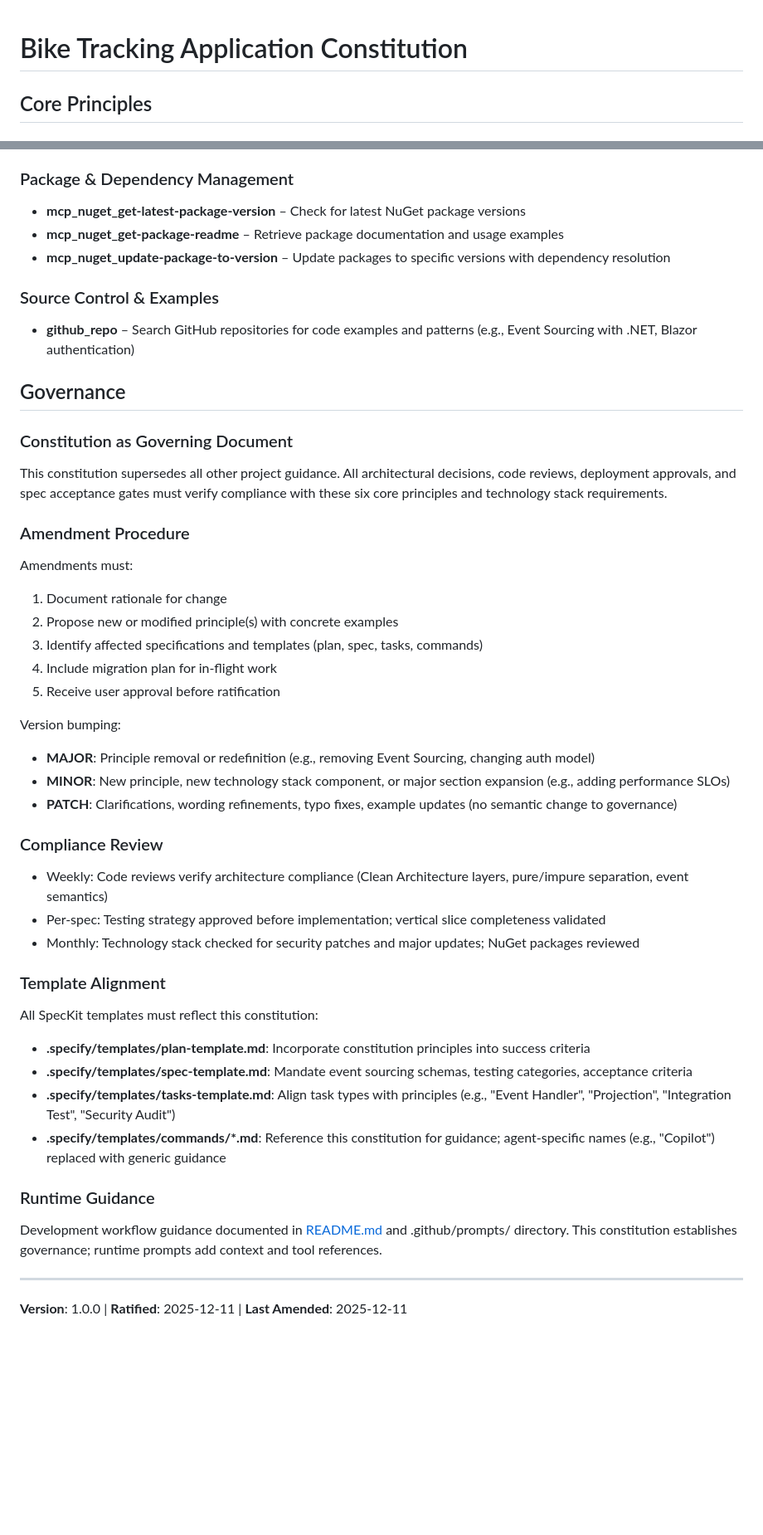
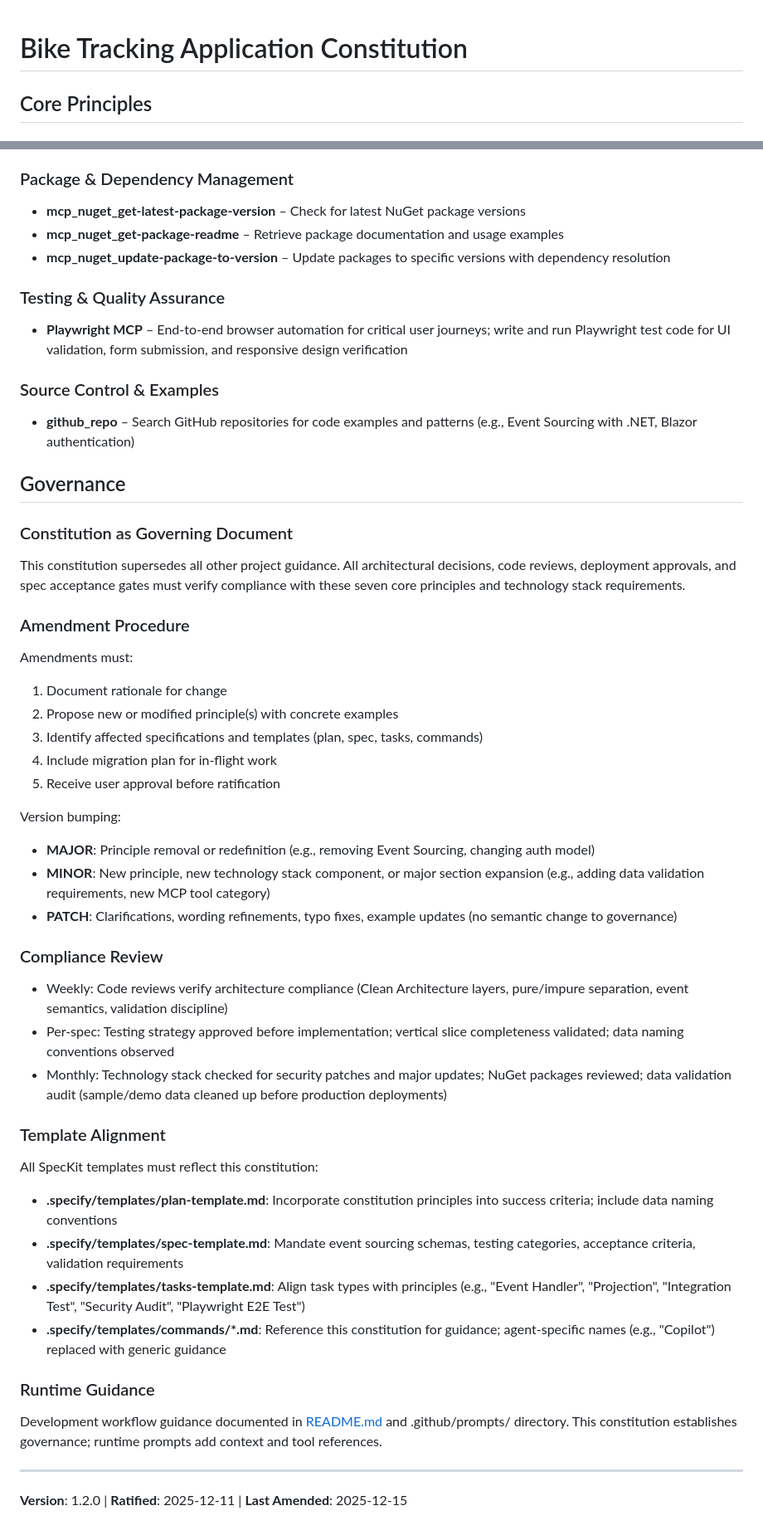
Before and after one commit to aligneddev/bikeTracking, a Markdown page: .specify/memory/constitution.md, 2 parts joined by grey strips. Shown at 83% size. Rendered like a GitHub page; blank space fills up the shorter version.

```diff
--- a/.specify/memory/constitution.md
+++ b/.specify/memory/constitution.md
@@ -1,13 +1,15 @@
 # Bike Tracking Application Constitution
-<!-- Sync Impact Report v1.1.0 → v1.1.1
-Version Change: PATCH (1.1.1)
-Rationale: Added Entity Framework Core as the ORM technology for data access, clarifying implementation approach within existing architecture
+<!-- Sync Impact Report v1.1.1 → v1.2.0
+Version Change: MINOR (1.2.0)
+Rationale: Added new Principle VII (Data Validation ;& Integrity) establishing DataAnnotationsAttributes validation discipline across frontend and backend. Added data naming conventions (SAMPLE_/DEMO_ prefixes) and approved Playwright MCP for E2E testing. Materially expands governance for data quality without changing existing principles.
 Modified Sections:
-- Data & Persistence: Added Entity Framework Core specification for data access layer
-- Database Tests: Added EF Core configuration validation
-- Testing Strategy: Added EF Core-specific test scenarios
+- Added Principle VII: Data Validation & Integrity (client-side, server-side, database constraints)
+- Development Workflow: Added "Data Naming Conventions" subsection with SAMPLE_/DEMO_ prefix rules
+- Approved MCP Tools: Added new "Testing & Quality Assurance" category with Playwright MCP
+- Governance: Updated Compliance Review to include data validation audits
 Status: All changes approved by user; no deferred items
 Previous Updates:
+- v1.1.1 (2025-12-15): Added Entity Framework Core specification, EF Core testing strategy
 - v1.1.0 (2025-12-11): Added Test Plan Phase, NuGet Package Discipline, and 3 MCP tools (monitor, resourcehealth, role)
 - v1.0.0 (2025-12-11): Initial ratification with 6 core principles and 14 MCP tools
 -->
@@ -169,13 +200,16 @@ Tests suggested by agent must receive explicit user approval before implementati
 - **mcp_nuget_get-package-readme** – Retrieve package documentation and usage examples
 - **mcp_nuget_update-package-to-version** – Update packages to specific versions with dependency resolution
 
+### Testing & Quality Assurance
+- **Playwright MCP** – End-to-end browser automation for critical user journeys; write and run Playwright test code for UI validation, form submission, and responsive design verification
+
 ### Source Control & Examples
 - **github_repo** – Search GitHub repositories for code examples and patterns (e.g., Event Sourcing with .NET, Blazor authentication)
 
 ## Governance
 
 ### Constitution as Governing Document
-This constitution supersedes all other project guidance. All architectural decisions, code reviews, deployment approvals, and spec acceptance gates must verify compliance with these six core principles and technology stack requirements.
+This constitution supersedes all other project guidance. All architectural decisions, code reviews, deployment approvals, and spec acceptance gates must verify compliance with these seven core principles and technology stack requirements.
 
 ### Amendment Procedure
 Amendments must:
@@ -187,19 +221,19 @@ Amendments must:
 
 Version bumping:
 - **MAJOR**: Principle removal or redefinition (e.g., removing Event Sourcing, changing auth model)
-- **MINOR**: New principle, new technology stack component, or major section expansion (e.g., adding performance SLOs)
+- **MINOR**: New principle, new technology stack component, or major section expansion (e.g., adding data validation requirements, new MCP tool category)
 - **PATCH**: Clarifications, wording refinements, typo fixes, example updates (no semantic change to governance)
 
 ### Compliance Review
-- Weekly: Code reviews verify architecture compliance (Clean Architecture layers, pure/impure separation, event semantics)
-- Per-spec: Testing strategy approved before implementation; vertical slice completeness validated
-- Monthly: Technology stack checked for security patches and major updates; NuGet packages reviewed
+- Weekly: Code reviews verify architecture compliance (Clean Architecture layers, pure/impure separation, event semantics, validation discipline)
+- Per-spec: Testing strategy approved before implementation; vertical slice completeness validated; data naming conventions observed
+- Monthly: Technology stack checked for security patches and major updates; NuGet packages reviewed; data validation audit (sample/demo data cleaned up before production deployments)
 
 ### Template Alignment
 All SpecKit templates must reflect this constitution:
-- **.specify/templates/plan-template.md**: Incorporate constitution principles into success criteria
-- **.specify/templates/spec-template.md**: Mandate event sourcing schemas, testing categories, acceptance criteria
-- **.specify/templates/tasks-template.md**: Align task types with principles (e.g., "Event Handler", "Projection", "Integration Test", "Security Audit")
+- **.specify/templates/plan-template.md**: Incorporate constitution principles into success criteria; include data naming conventions
+- **.specify/templates/spec-template.md**: Mandate event sourcing schemas, testing categories, acceptance criteria, validation requirements
+- **.specify/templates/tasks-template.md**: Align task types with principles (e.g., "Event Handler", "Projection", "Integration Test", "Security Audit", "Playwright E2E Test")
 - **.specify/templates/commands/*.md**: Reference this constitution for guidance; agent-specific names (e.g., "Copilot") replaced with generic guidance
 
 ### Runtime Guidance
@@ -207,15 +241,4 @@ Development workflow guidance documented in [README.md](../../README.md) and .gi
 
 ---
 
-**Version**: 1.0.0 | **Ratified**: 2025-12-11 | **Last Amended**: 2025-12-11
-
-<!-- Sync Impact Report -->
-<!--
-Initial Ratification: v1.0.0
-- 6 core principles established: Clean Architecture, Functional Programming, Event Sourcing, Quality-First, UX Consistency, Performance & Observability
-- Technology stack frozen: .NET 10, Aspire, Blazor, Azure SQL, Azure Container Apps, Managed Identity, Key Vault
-- Development workflow defined: Vertical slices, testing approval gates, Red-Green-Refactor discipline
-- 14 MCP tools approved for use
-- Templates requiring updates: plan-template.md, spec-template.md, tasks-template.md, commands/*.md
-- Follow-up: Review template files and update references to constitution principles
--->
+**Version**: 1.2.0 | **Ratified**: 2025-12-11 | **Last Amended**: 2025-12-15
```
Also changed, not shown: other parts of .specify/memory/constitution.md (+37 -8 lines), README.md (+8 -4 lines).
